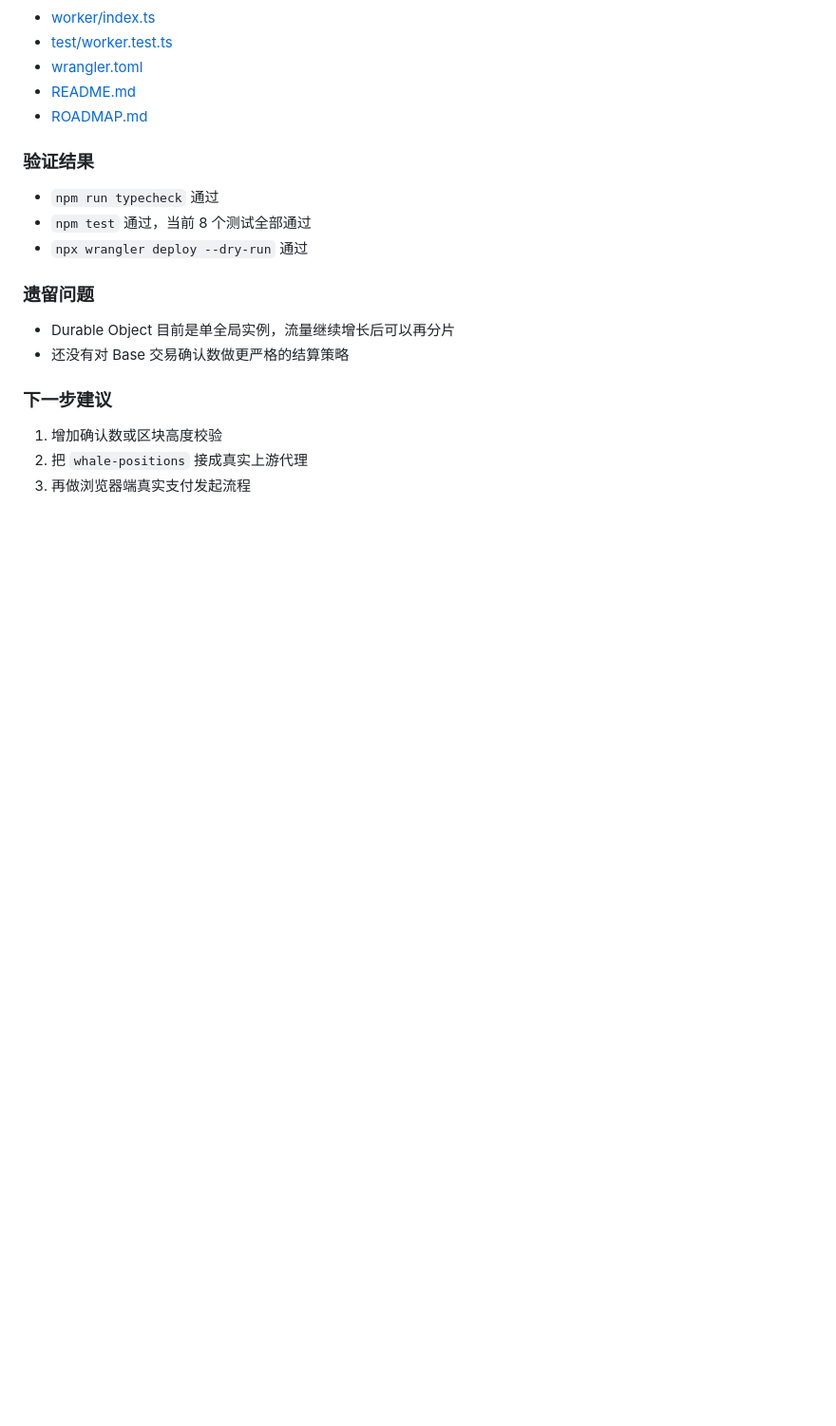
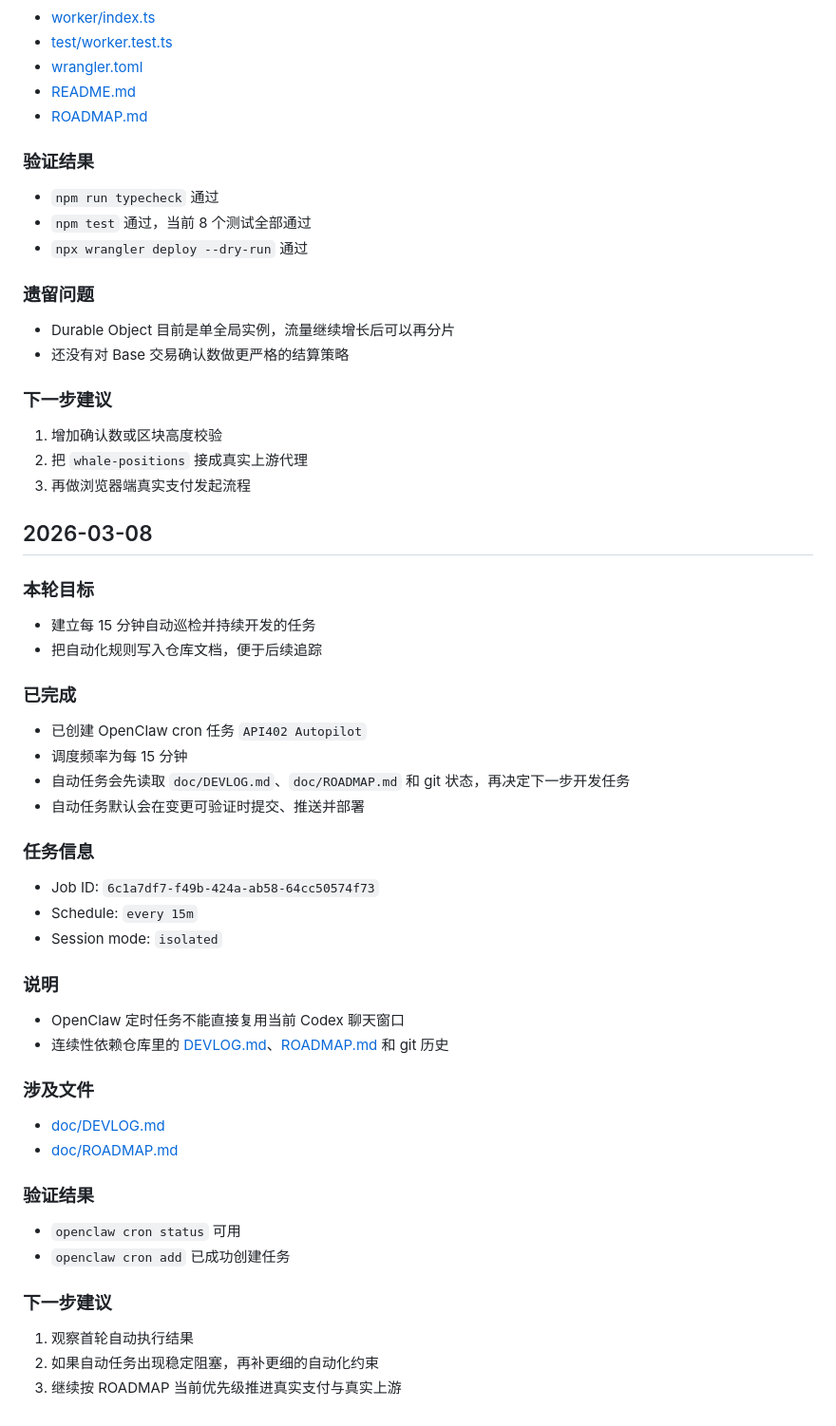
Before and after one commit to sanuei/api402, a Markdown page: doc/DEVLOG.md, the part around the change. Shown at 95% size. Drawn GitHub-style; blank space fills up the shorter version.

Commit message:
Document OpenClaw autopilot schedule

```diff
--- a/doc/DEVLOG.md
+++ b/doc/DEVLOG.md
@@ -453,3 +453,44 @@
 1. 增加确认数或区块高度校验
 2. 把 `whale-positions` 接成真实上游代理
 3. 再做浏览器端真实支付发起流程
+
+## 2026-03-08
+
+### 本轮目标
+
+- 建立每 15 分钟自动巡检并持续开发的任务
+- 把自动化规则写入仓库文档，便于后续追踪
+
+### 已完成
+
+- 已创建 OpenClaw cron 任务 `API402 Autopilot`
+- 调度频率为每 15 分钟
+- 自动任务会先读取 `doc/DEVLOG.md`、`doc/ROADMAP.md` 和 git 状态，再决定下一步开发任务
+- 自动任务默认会在变更可验证时提交、推送并部署
+
+### 任务信息
+
+- Job ID: `6c1a7df7-f49b-424a-ab58-64cc50574f73`
+- Schedule: `every 15m`
+- Session mode: `isolated`
+
+### 说明
+
+- OpenClaw 定时任务不能直接复用当前 Codex 聊天窗口
+- 连续性依赖仓库里的 [DEVLOG.md](/Users/yangshangwei/Desktop/网页项目/api402/doc/DEVLOG.md)、[ROADMAP.md](/Users/yangshangwei/Desktop/网页项目/api402/doc/ROADMAP.md) 和 git 历史
+
+### 涉及文件
+
+- [doc/DEVLOG.md](/Users/yangshangwei/Desktop/网页项目/api402/doc/DEVLOG.md)
+- [doc/ROADMAP.md](/Users/yangshangwei/Desktop/网页项目/api402/doc/ROADMAP.md)
+
+### 验证结果
+
+- `openclaw cron status` 可用
+- `openclaw cron add` 已成功创建任务
+
+### 下一步建议
+
+1. 观察首轮自动执行结果
+2. 如果自动任务出现稳定阻塞，再补更细的自动化约束
+3. 继续按 ROADMAP 当前优先级推进真实支付与真实上游
```
Also changed, not shown: doc/ROADMAP.md (+7 -0 lines).
